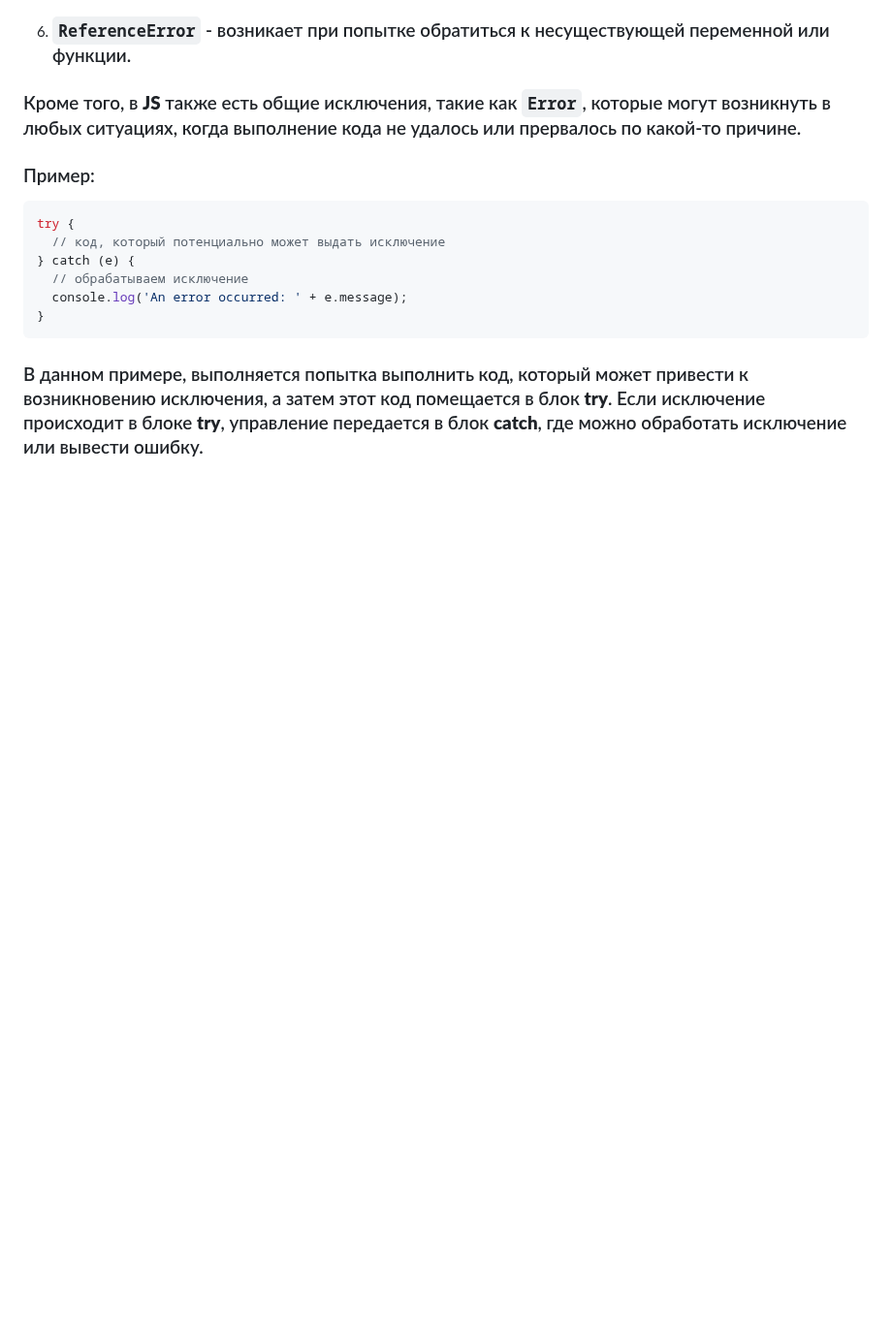
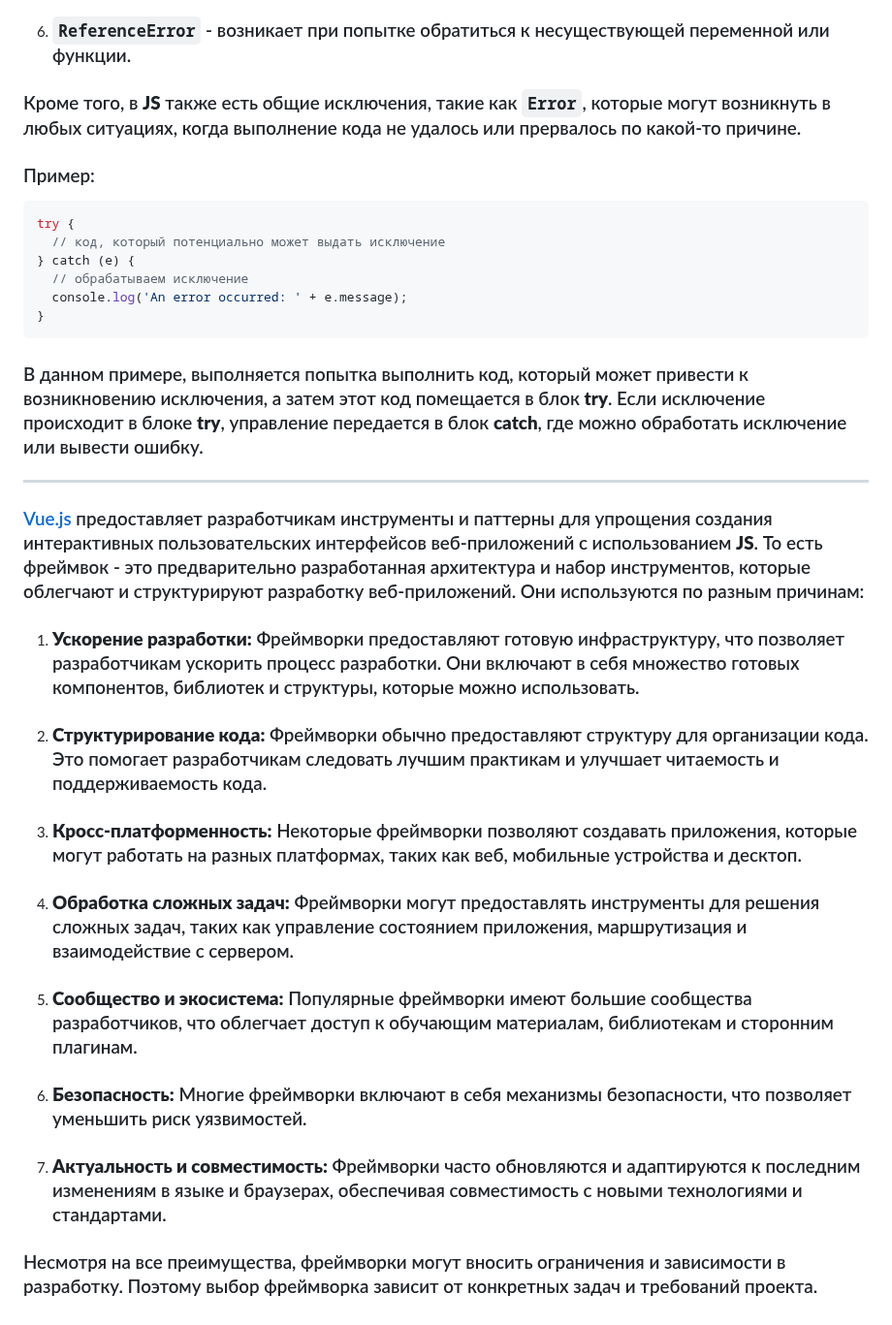
Before and after one commit to frontsteron/Pet-projects, a Markdown page: WhatIsHTML+CSS+JS/JavaScript/README.md, the part around the change. Shown at 97% size. Drawn GitHub-style; blank space fills up the shorter version.

Commit message:
fix: added the transition from JS to Vue.js and wrote a little about the framework

````diff
--- a/WhatIsHTML+CSS+JS/JavaScript/README.md
+++ b/WhatIsHTML+CSS+JS/JavaScript/README.md
@@ -852,3 +852,23 @@ try {
 ```
 
 ### В данном примере, выполняется попытка выполнить код, который может привести к возникновению исключения, а затем этот код помещается в блок **try**. Если исключение происходит в блоке **try**, управление передается в блок **catch**, где можно обработать исключение или вывести ошибку.
+
+---
+
+### [Vue.js](https://github.com/frontsteron/Pet-projects/tree/main/WhatIsHTML%2BCSS%2BJS/JavaScript/Vue.js#%D1%87%D1%82%D0%BE-%D1%82%D0%B0%D0%BA%D0%BE%D0%B5-vuejs) предоставляет разработчикам инструменты и паттерны для упрощения создания интерактивных пользовательских интерфейсов веб-приложений с использованием **JS**. То есть фреймвок - это предварительно разработанная архитектура и набор инструментов, которые облегчают и структурируют разработку веб-приложений. Они используются по разным причинам:
+
+1. ### **Ускорение разработки:** Фреймворки предоставляют готовую инфраструктуру, что позволяет разработчикам ускорить процесс разработки. Они включают в себя множество готовых компонентов, библиотек и структуры, которые можно использовать.
+
+2. ### **Структурирование кода:** Фреймворки обычно предоставляют структуру для организации кода. Это помогает разработчикам следовать лучшим практикам и улучшает читаемость и поддерживаемость кода.
+
+3. ### **Кросс-платформенность:** Некоторые фреймворки позволяют создавать приложения, которые могут работать на разных платформах, таких как веб, мобильные устройства и десктоп.
+
+4. ### **Обработка сложных задач:** Фреймворки могут предоставлять инструменты для решения сложных задач, таких как управление состоянием приложения, маршрутизация и взаимодействие с сервером.
+
+5. ### **Сообщество и экосистема:** Популярные фреймворки имеют большие сообщества разработчиков, что облегчает доступ к обучающим материалам, библиотекам и сторонним плагинам.
+
+6. ### **Безопасность:** Многие фреймворки включают в себя механизмы безопасности, что позволяет уменьшить риск уязвимостей.
+
+7. ### **Актуальность и совместимость:** Фреймворки часто обновляются и адаптируются к последним изменениям в языке и браузерах, обеспечивая совместимость с новыми технологиями и стандартами.
+
+### Несмотря на все преимущества, фреймворки могут вносить ограничения и зависимости в разработку. Поэтому выбор фреймворка зависит от конкретных задач и требований проекта.
````
